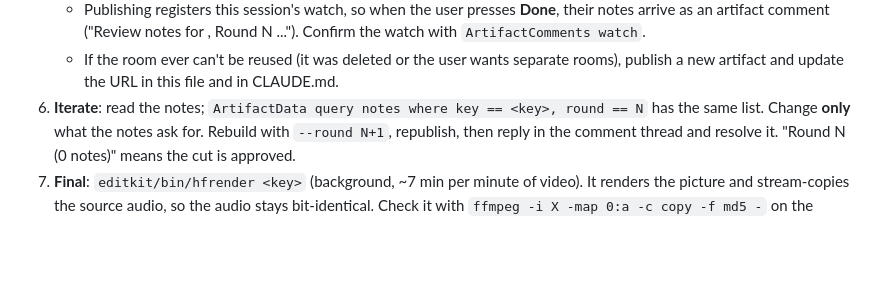
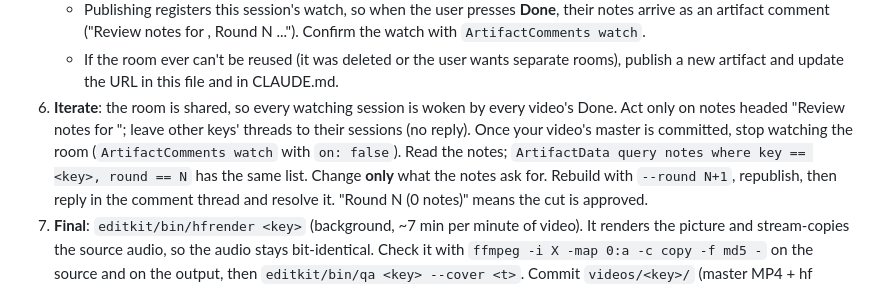
Before and after one commit to govindplal/editor, a Markdown page: editkit/HYPERFRAMES.md, the part around the change. Rendered like a GitHub page; blank space fills up the shorter version.

Commit message:
HYPERFRAMES.md: shared room etiquette (act only on your key's notes, unwatch when done)
Co-Authored-By: Claude Opus 5.5 <noreply@anthropic.com>
Claude-Session: https://claude.ai/code/session_01U1yctz1yC2aDKXKfMrkAeL

```diff
--- a/editkit/HYPERFRAMES.md
+++ b/editkit/HYPERFRAMES.md
@@ -45,7 +45,9 @@ and only the approved cut is rendered. Commands live in `editkit/bin/`. Start fr
      comment ("Review notes for <key>, Round N ..."). Confirm the watch with `ArtifactComments watch`.
    - If the room ever can't be reused (it was deleted or the user wants separate rooms), publish a new artifact and
      update the URL in this file and in CLAUDE.md.
-6. **Iterate**: read the notes; `ArtifactData query notes where key == <key>, round == N` has the same list. Change
+6. **Iterate**: the room is shared, so every watching session is woken by every video's Done. Act only on notes
+   headed "Review notes for <your key>"; leave other keys' threads to their sessions (no reply). Once your video's
+   master is committed, stop watching the room (`ArtifactComments watch` with `on: false`). Read the notes; `ArtifactData query notes where key == <key>, round == N` has the same list. Change
    **only** what the notes ask for. Rebuild with `--round N+1`, republish, then reply in the comment thread and resolve
    it. "Round N (0 notes)" means the cut is approved.
 7. **Final**: `editkit/bin/hfrender <key>` (background, ~7 min per minute of video). It renders the picture and
```
